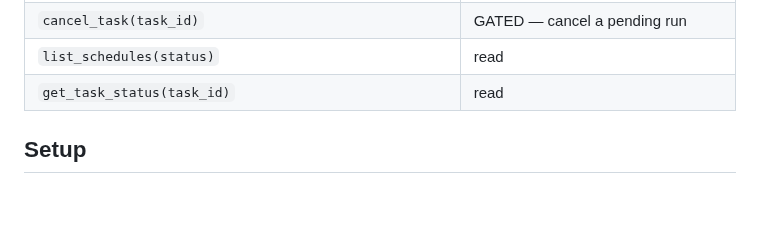
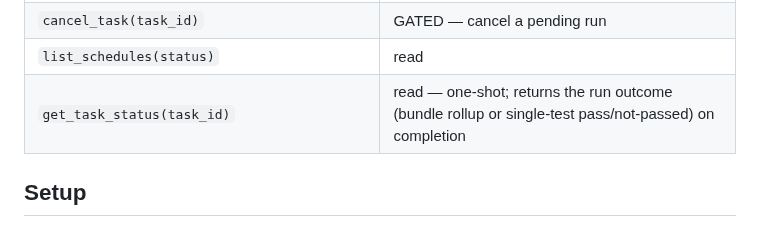
Before and after one commit to ubercylon8/f0_sectools, a Markdown page: servers/projectachilles-actions-mcp/README.md, the part around the change. Drawn GitHub-style; blank space fills up the shorter version.

Commit message:
docs(pa): no-poll status guidance and bundle-rollup result notes
Document that get_task_status is fire-and-report / one-shot (no polling loop) and that it returns the run outcome (bundle rollup or single-test pass/not-passed) on completion. Note bundle-run rollup in the coverage-gap-analysis skill's list_test_executions description. defense-posture-review/SKILL.md does not mention list_test_executions, so it is unchanged.

Co-Authored-By: Claude Opus 4.8 <noreply@anthropic.com>
Claude-Session: https://claude.ai/code/session_01Va1ncSUtqQJyetofn2mJem

```diff
--- a/servers/projectachilles-actions-mcp/README.md
+++ b/servers/projectachilles-actions-mcp/README.md
@@ -12,7 +12,7 @@ the **write** side of the validation loop, every write gated by
 | `set_schedule_status(schedule_id, status)` | GATED — pause/resume |
 | `cancel_task(task_id)` | GATED — cancel a pending run |
 | `list_schedules(status)` | read |
-| `get_task_status(task_id)` | read |
+| `get_task_status(task_id)` | read — one-shot; returns the run outcome (bundle rollup or single-test pass/not-passed) on completion |
 
 ## Setup
 
```
Also changed, not shown: 2 other files.
